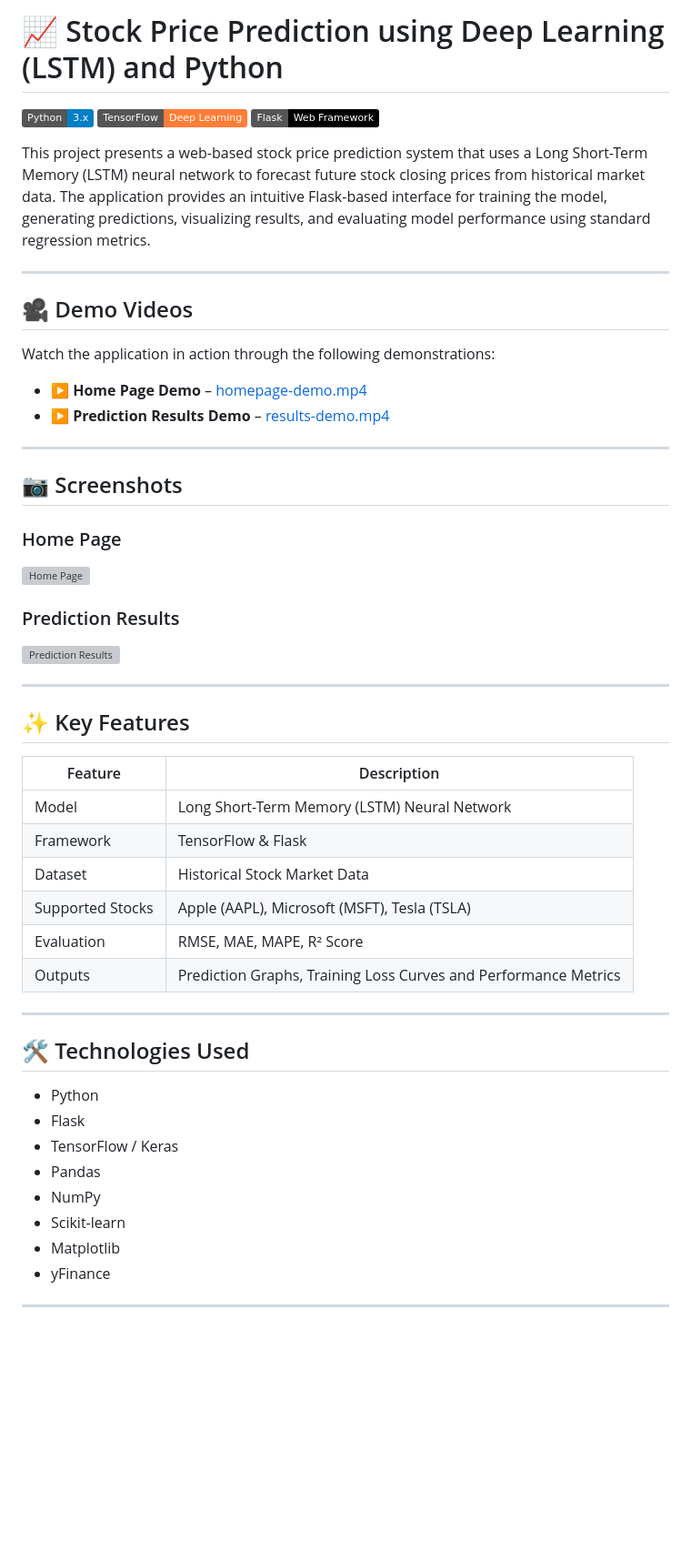
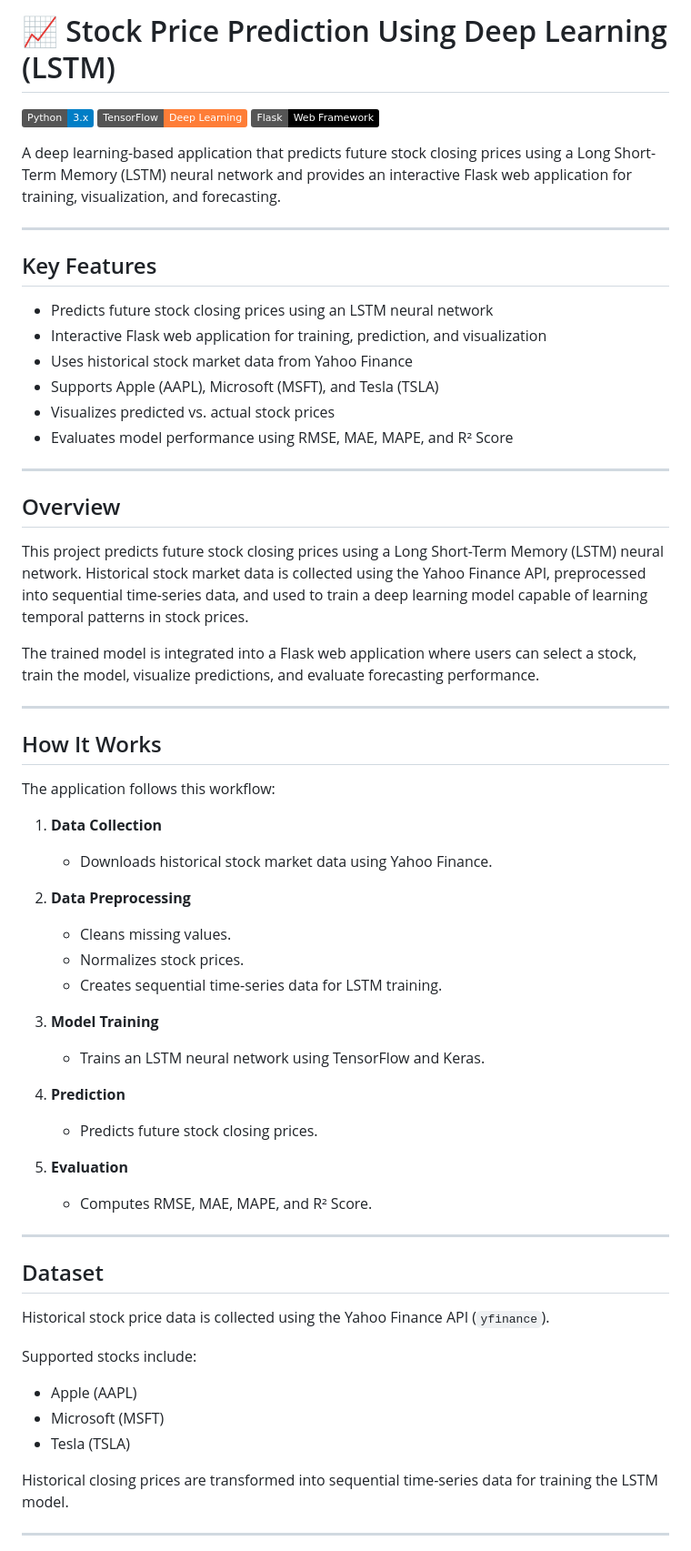
Before and after one commit to ayaronrios/Stock-Price-Prediction-LSTM, a Markdown page: README.md, the part around one of its changes. Shown at 91% size. GitHub-like rendering; badges without logos; blank space fills up the shorter version; grey boxes are pictures that could not be loaded.

```diff
--- a/README.md
+++ b/README.md
@@ -1,60 +1,66 @@
-# 📈 Stock Price Prediction using Deep Learning (LSTM) and Python
+# 📈 Stock Price Prediction Using Deep Learning (LSTM)
 
 ![Python](https://img.shields.io/badge/Python-3.x-blue?logo=python)
 ![TensorFlow](https://img.shields.io/badge/TensorFlow-Deep%20Learning-orange?logo=tensorflow)
 ![Flask](https://img.shields.io/badge/Flask-Web%20Framework-black?logo=flask)
 
-This project presents a web-based stock price prediction system that uses a Long Short-Term Memory (LSTM) neural network to forecast future stock closing prices from historical market data. The application provides an intuitive Flask-based interface for training the model, generating predictions, visualizing results, and evaluating model performance using standard regression metrics.
+A deep learning-based application that predicts future stock closing prices using a Long Short-Term Memory (LSTM) neural network and provides an interactive Flask web application for training, visualization, and forecasting.
 
 ---
 
-## 🎥 Demo Videos
+## Key Features
 
-Watch the application in action through the following demonstrations:
-
-- ▶️ **Home Page Demo** – [homepage-demo.mp4](demo/homepage-demo.mp4)
-- ▶️ **Prediction Results Demo** – [results-demo.mp4](demo/results-demo.mp4)
+- Predicts future stock closing prices using an LSTM neural network
+- Interactive Flask web application for training, prediction, and visualization
+- Uses historical stock market data from Yahoo Finance
+- Supports Apple (AAPL), Microsoft (MSFT), and Tesla (TSLA)
+- Visualizes predicted vs. actual stock prices
+- Evaluates model performance using RMSE, MAE, MAPE, and R² Score
 
 ---
 
-## 📷 Screenshots
+## Overview
 
-### Home Page
+This project predicts future stock closing prices using a Long Short-Term Memory (LSTM) neural network. Historical stock market data is collected using the Yahoo Finance API, preprocessed into sequential time-series data, and used to train a deep learning model capable of learning temporal patterns in stock prices.
 
-<img width="930" height="1634" alt="Home Page"
-  src="https://github.com/user-attachments/assets/a2c622f5-97a4-4607-be16-667102bd5083" />
-
-
-### Prediction Results
-
-<img width="930" height="3424" alt="Prediction Results"
-  src="https://github.com/user-attachments/assets/e48957cc-66f3-411d-adc6-7d646f02ebf2" />
+The trained model is integrated into a Flask web application where users can select a stock, train the model, visualize predictions, and evaluate forecasting performance.
 
 ---
 
-## ✨ Key Features
+## How It Works
 
-| Feature | Description |
-|---------|-------------|
-| Model | Long Short-Term Memory (LSTM) Neural Network |
-| Framework | TensorFlow & Flask |
-| Dataset | Historical Stock Market Data |
-| Supported Stocks | Apple (AAPL), Microsoft (MSFT), Tesla (TSLA) |
-| Evaluation | RMSE, MAE, MAPE, R² Score |
-| Outputs | Prediction Graphs, Training Loss Curves and Performance Metrics |
+The application follows this workflow:
+
+1. **Data Collection**
+   - Downloads historical stock market data using Yahoo Finance.
+
+2. **Data Preprocessing**
+   - Cleans missing values.
+   - Normalizes stock prices.
+   - Creates sequential time-series data for LSTM training.
+
+3. **Model Training**
+   - Trains an LSTM neural network using TensorFlow and Keras.
+
+4. **Prediction**
+   - Predicts future stock closing prices.
+
+5. **Evaluation**
+   - Computes RMSE, MAE, MAPE, and R² Score.
 
 ---
 
-## 🛠️ Technologies Used
+## Dataset
 
-- Python
-- Flask
-- TensorFlow / Keras
-- Pandas
-- NumPy
-- Scikit-learn
-- Matplotlib
-- yFinance
+Historical stock price data is collected using the Yahoo Finance API (`yfinance`).
+
+Supported stocks include:
+
+- Apple (AAPL)
+- Microsoft (MSFT)
+- Tesla (TSLA)
+
+Historical closing prices are transformed into sequential time-series data for training the LSTM model.
 
 ---
 
```
Also changed, not shown: other parts of README.md (+116 -24 lines).
